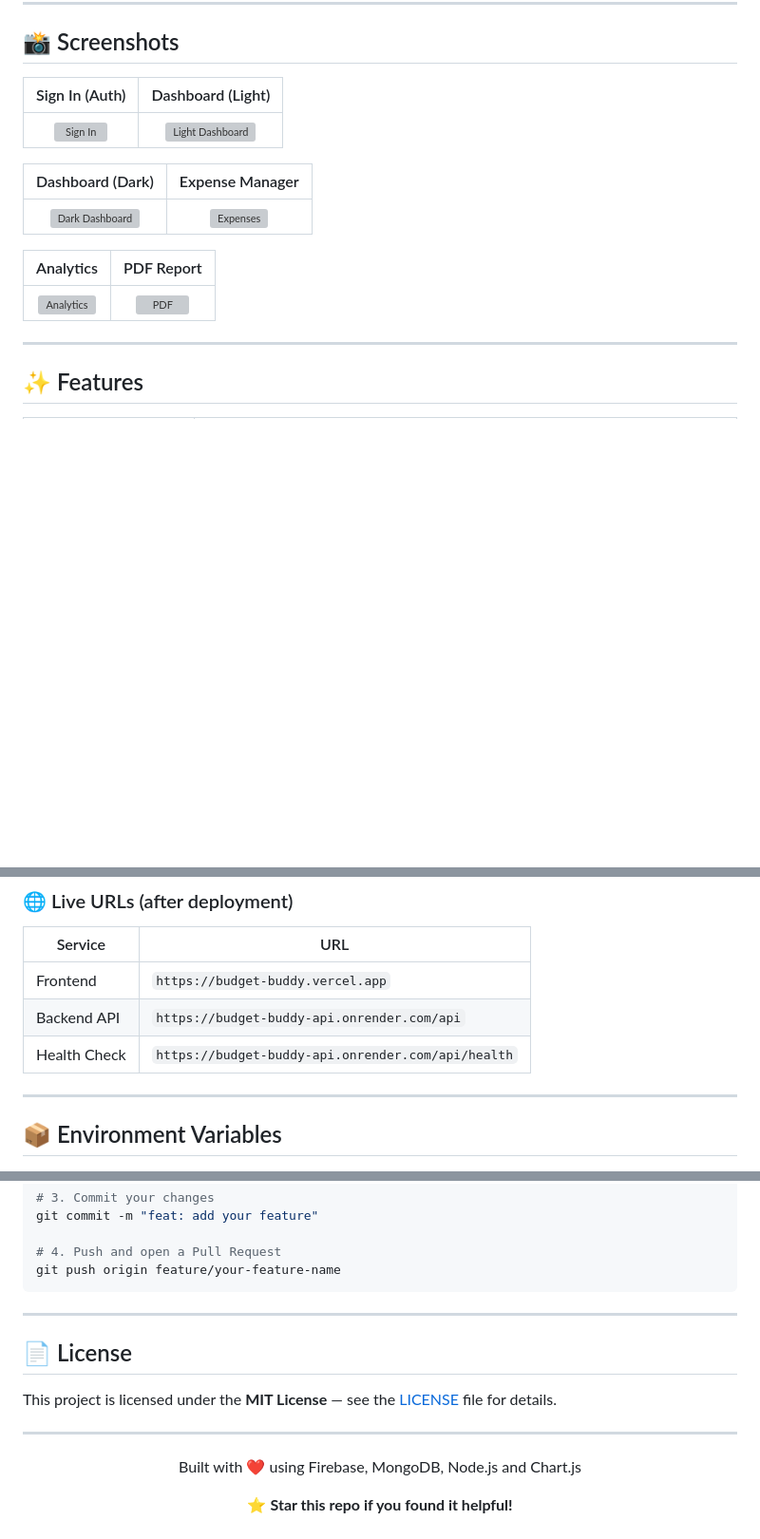
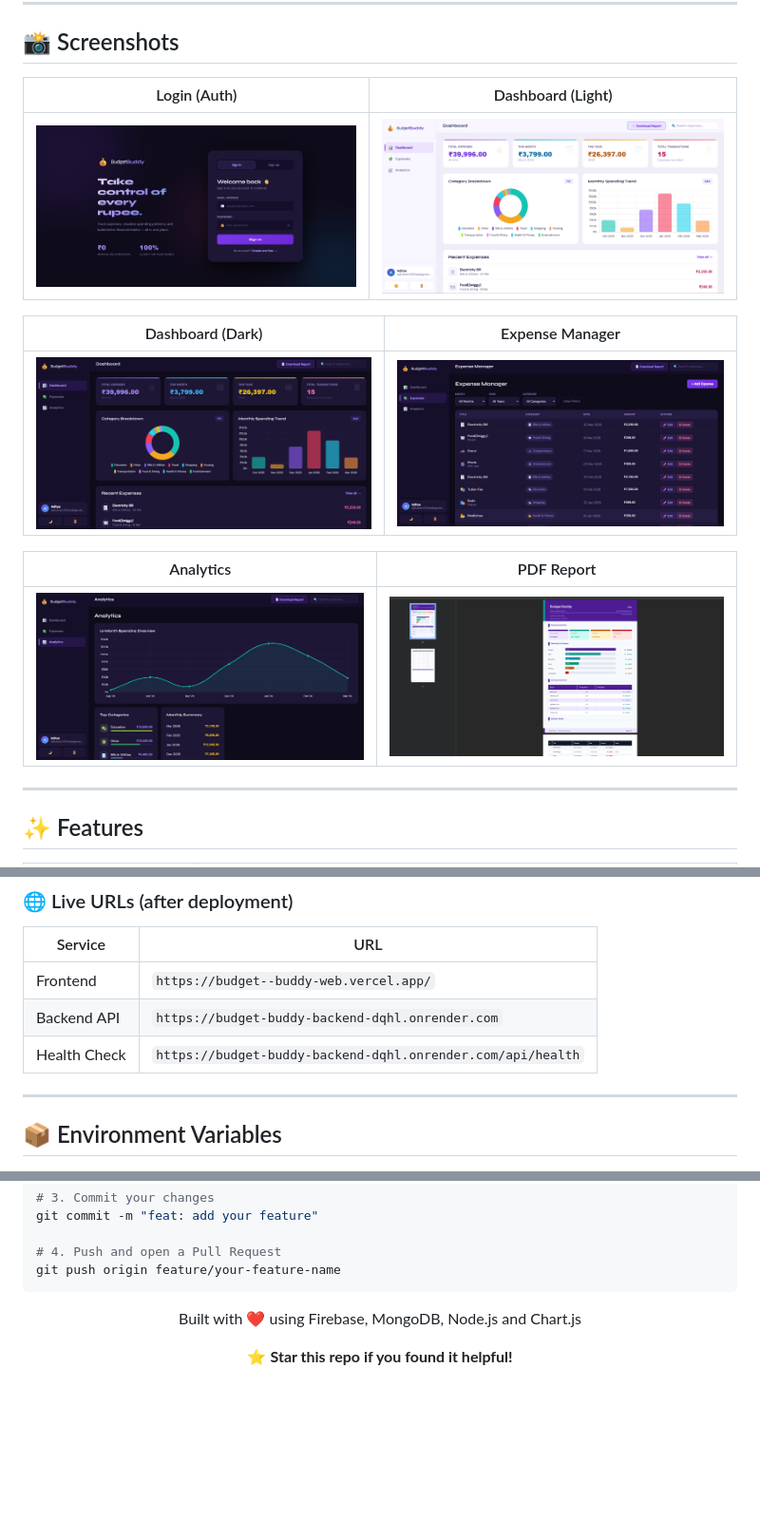
Before and after one commit to Adityaram544/Budget-Buddy, a Markdown page: README.md, 3 parts joined by grey strips. Shown at 95% size. Rendered like a GitHub page; blank space fills up the shorter version; grey boxes are pictures that could not be loaded.

````diff
--- a/README.md
+++ b/README.md
@@ -30,17 +30,17 @@
 
 ## 📸 Screenshots
 
-| Sign In (Auth) | Dashboard (Light) |
+| Login (Auth) | Dashboard (Light) |
 |:---:|:---:|
-| ![Sign In](https://github.com/Adityaram544/Budget-Buddy/main/assets/LoginPage.png) | ![Light Dashboard](your-image-link-2) |
+| ![Sign In](assets/Login-Page.png) | ![Light Dashboard](assets/Bright-DashBoard.png) |
 
 | Dashboard (Dark) | Expense Manager |
 |:---:|:---:|
-| ![Dark Dashboard](your-image-link-3) | ![Expenses](your-image-link-4) |
+| ![Dark Dashboard](assets/Dark-Dashboard.png) | ![Expenses](assets/Expenses.png) |
 
 | Analytics | PDF Report |
 |:---:|:---:|
-| ![Analytics](your-image-link-5) | ![PDF](your-image-link-6) |
+| ![Analytics](assets/Analytics.png) | ![PDF](assets/Pdf-Report.png) |
 ---
 
 ## ✨ Features
@@ -399,9 +399,9 @@ Firebase blocks auth requests from unknown domains by default:
 
 | Service | URL |
 |---------|-----|
-| Frontend | `https://budget-buddy.vercel.app` |
-| Backend API | `https://budget-buddy-api.onrender.com/api` |
-| Health Check | `https://budget-buddy-api.onrender.com/api/health` |
+| Frontend | `https://budget--buddy-web.vercel.app/` |
+| Backend API | `https://budget-buddy-backend-dqhl.onrender.com` |
+| Health Check | `https://budget-buddy-backend-dqhl.onrender.com/api/health` |
 
 ---
 
@@ -437,14 +437,6 @@ git commit -m "feat: add your feature"
 git push origin feature/your-feature-name
 ```
 
----
-
-## 📄 License
-
-This project is licensed under the **MIT License** — see the [LICENSE](LICENSE) file for details.
-
----
-
 <div align="center">
 
 Built with ❤️ using Firebase, MongoDB, Node.js and Chart.js
````
